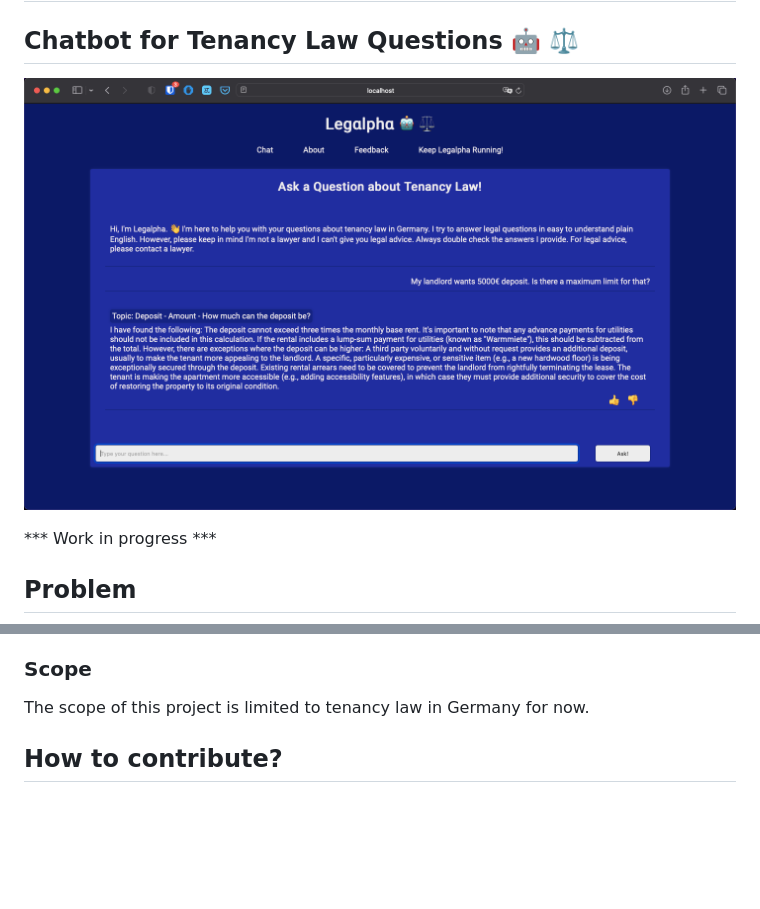
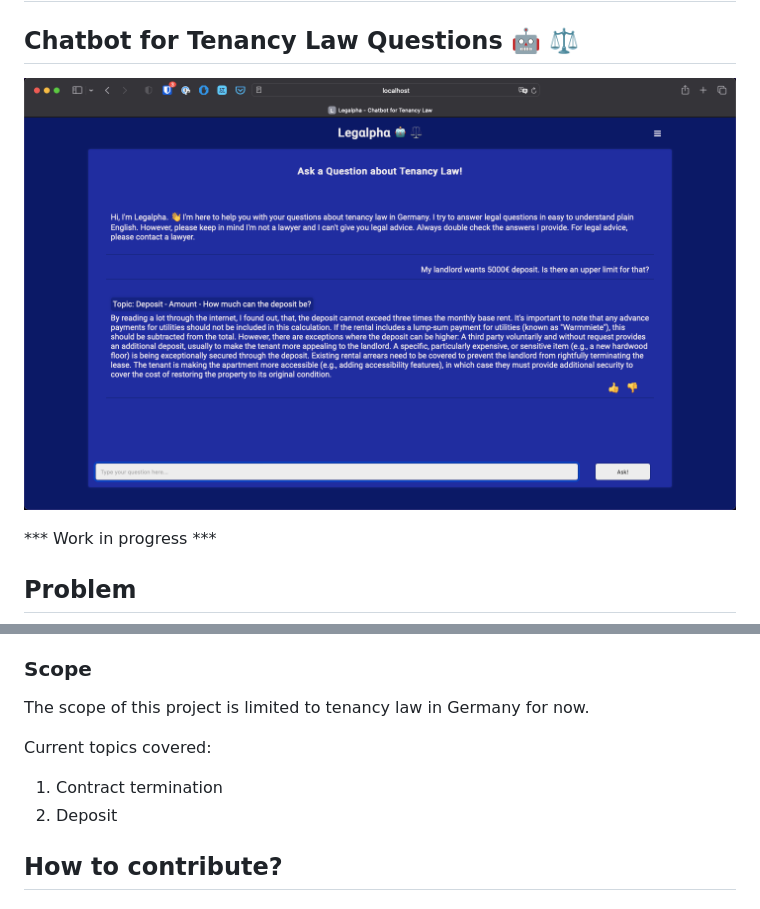
Before and after one commit to egeatmaca/Legalpha, a Markdown page: README.md, 2 parts joined by grey strips. Rendered like a GitHub page; pictures changed too: images/screenshot.png; blank space fills up the shorter version.

```diff
--- a/README.md
+++ b/README.md
@@ -16,6 +16,10 @@ A chatbot giving easy to digest answers to law questions
 
 ### Scope
 The scope of this project is limited to tenancy law in Germany for now.
+
+Current topics covered:
+1. Contract termination
+2. Deposit
 
 ## How to contribute?
 ### Contribute to the question dataset
```
